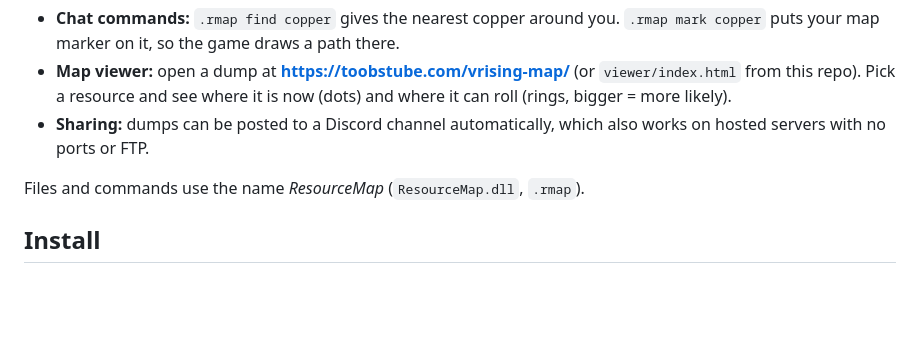
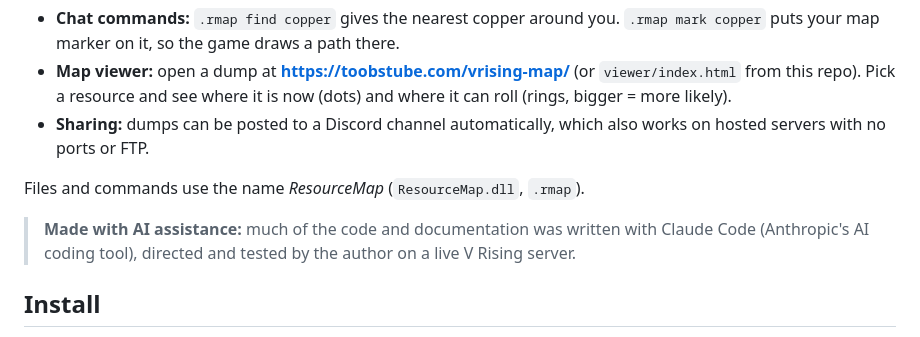
Before and after one commit to ToobsTube/VRising-ResourceMap, a Markdown page: README.md, the part around the change. Rendered like a GitHub page; blank space fills up the shorter version.

Commit message:
Disclose AI assistance in the README
Co-Authored-By: Claude Opus 5.5 <noreply@anthropic.com>

```diff
--- a/README.md
+++ b/README.md
@@ -9,6 +9,8 @@ It runs on the server, so whoever runs the server installs it. Players then use
 - **Sharing:** dumps can be posted to a Discord channel automatically, which also works on hosted servers with no ports or FTP.
 
 Files and commands use the name *ResourceMap* (`ResourceMap.dll`, `.rmap`).
+
+> **Made with AI assistance:** much of the code and documentation was written with Claude Code (Anthropic's AI coding tool), directed and tested by the author on a live V Rising server.
 
 ## Install
 
```
